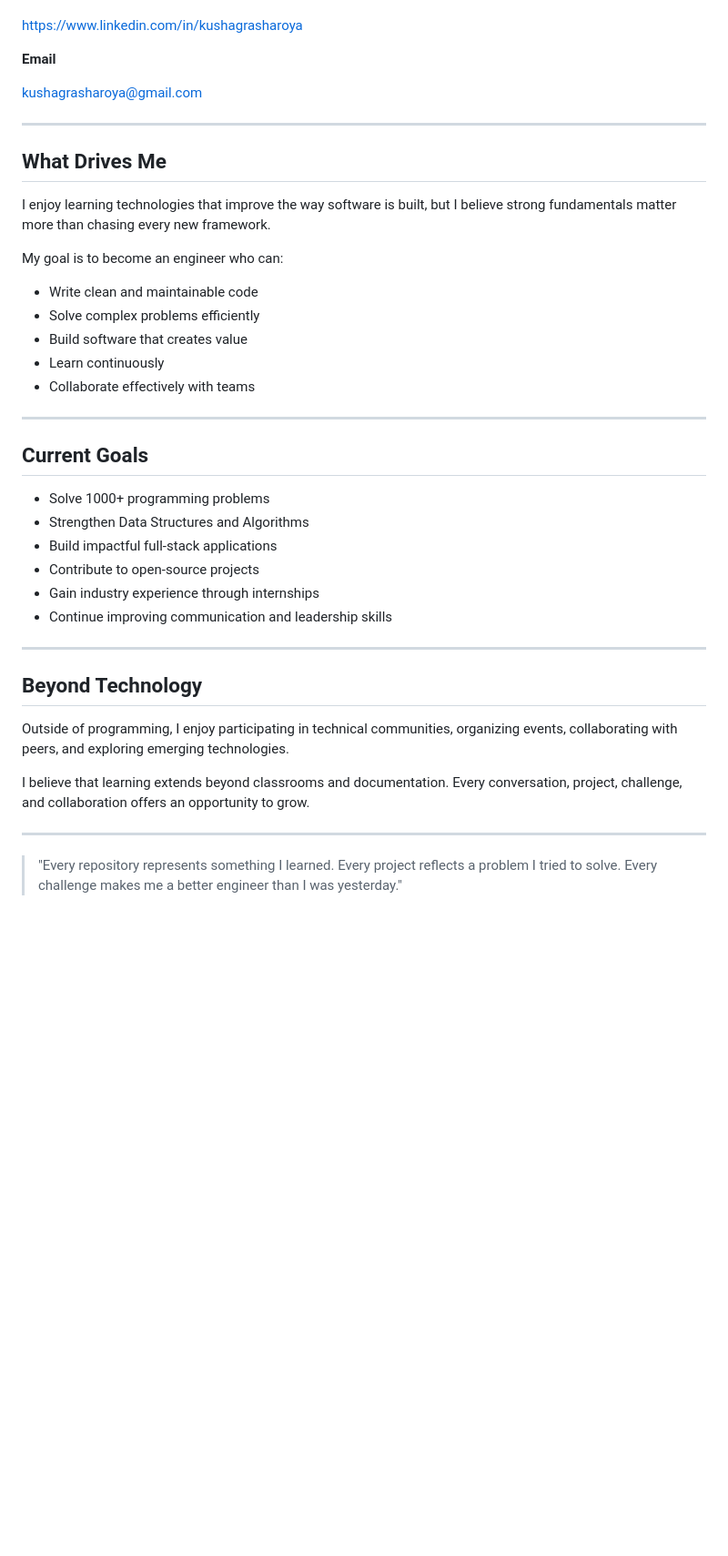
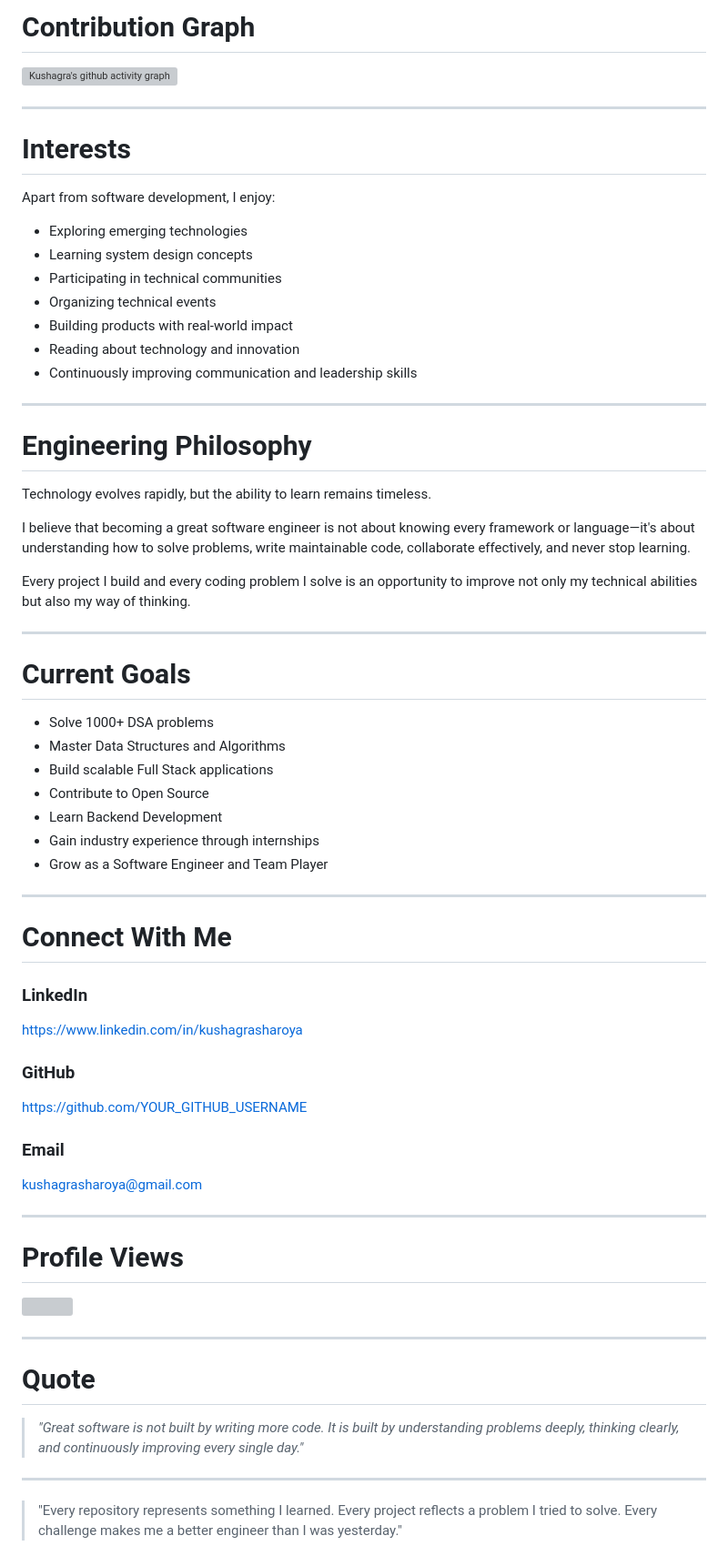
Before and after one commit to kushagrasharoya/kushagrasharoya, a Markdown page: readme.md, the part around one of its changes. Shown at 91% size. Drawn GitHub-style; blank space fills up the shorter version; grey boxes are pictures that could not be loaded.

```diff
--- a/readme.md
+++ b/readme.md
@@ -93,42 +124,71 @@ https://www.hackerrank.com/profile/kushagrasharoya
+# Contribution Graph
+
+[![Kushagra's github activity graph](https://github-readme-activity-graph.vercel.app/graph?username=YOUR_GITHUB_USERNAME&theme=github-dark)](https://github.com/YOUR_GITHUB_USERNAME)
+
+---
+
+# Interests
+
+Apart from software development, I enjoy:
+
+- Exploring emerging technologies
+- Learning system design concepts
+- Participating in technical communities
+- Organizing technical events
+- Building products with real-world impact
+- Reading about technology and innovation
+- Continuously improving communication and leadership skills
+
+---
+
+# Engineering Philosophy
+
+Technology evolves rapidly, but the ability to learn remains timeless.
+
+I believe that becoming a great software engineer is not about knowing every framework or language—it's about understanding how to solve problems, write maintainable code, collaborate effectively, and never stop learning.
+
+Every project I build and every coding problem I solve is an opportunity to improve not only my technical abilities but also my way of thinking.
+
+---
+
+# Current Goals
+
+- Solve 1000+ DSA problems
+- Master Data Structures and Algorithms
+- Build scalable Full Stack applications
+- Contribute to Open Source
+- Learn Backend Development
+- Gain industry experience through internships
+- Grow as a Software Engineer and Team Player
+
+---
+
+# Connect With Me
+
+### LinkedIn
 
 https://www.linkedin.com/in/kushagrasharoya
 
-**Email**
+### GitHub
+
+https://github.com/YOUR_GITHUB_USERNAME
+
+### Email
 
 kushagrasharoya@gmail.com
 
 ---
 
-## What Drives Me
+# Profile Views
 
-I enjoy learning technologies that improve the way software is built, but I believe strong fundamentals matter more than chasing every new framework.
-
-My goal is to become an engineer who can:
-
-- Write clean and maintainable code
-- Solve complex problems efficiently
-- Build software that creates value
-- Learn continuously
-- Collaborate effectively with teams
+![](https://komarev.com/ghpvc/?username=YOUR_GITHUB_USERNAME&label=Profile%20Views&color=0e75b6&style=flat)
 
 ---
 
-## Current Goals
+# Quote
 
-- Solve 1000+ programming problems
-- Strengthen Data Structures and Algorithms
-- Build impactful full-stack applications
-- Contribute to open-source projects
-- Gain industry experience through internships
-- Continue improving communication and leadership skills
+> *"Great software is not built by writing more code. It is built by understanding problems deeply, thinking clearly, and continuously improving every single day."*
 
----
-
-## Beyond Technology
-
-Outside of programming, I enjoy participating in technical communities, organizing events, collaborating with peers, and exploring emerging technologies.
-
-I believe that learning extends beyond classrooms and documentation. Every conversation, project, challenge, and collaboration offers an opportunity to grow.
 
 ---
 
```
Also changed, not shown: other parts of readme.md (+62 -31 lines).
